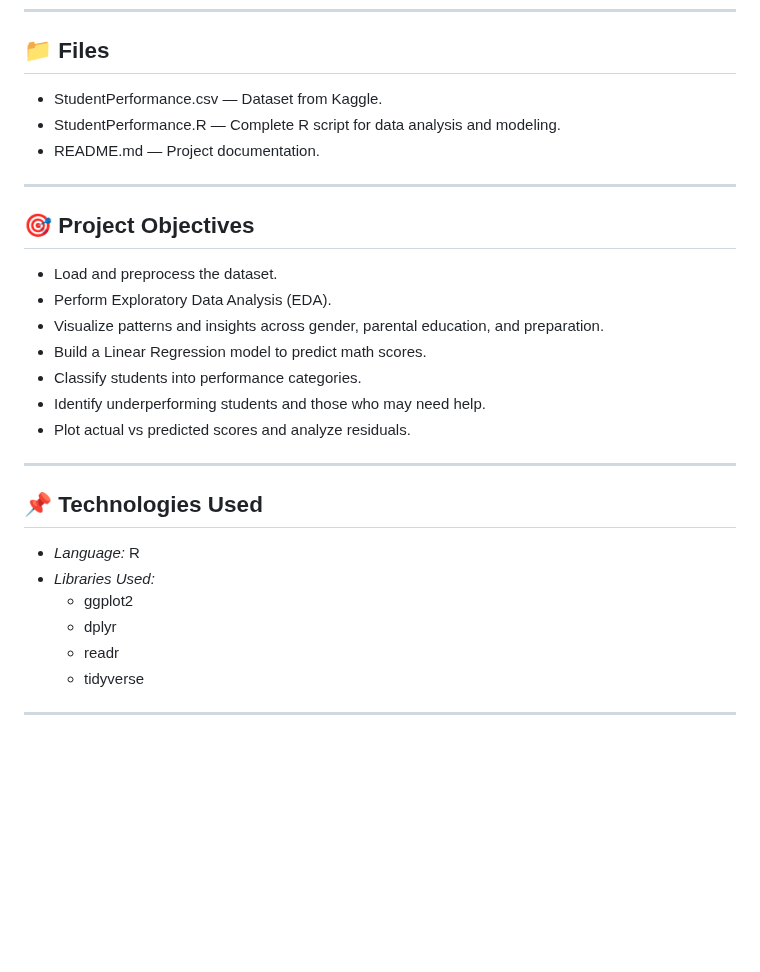
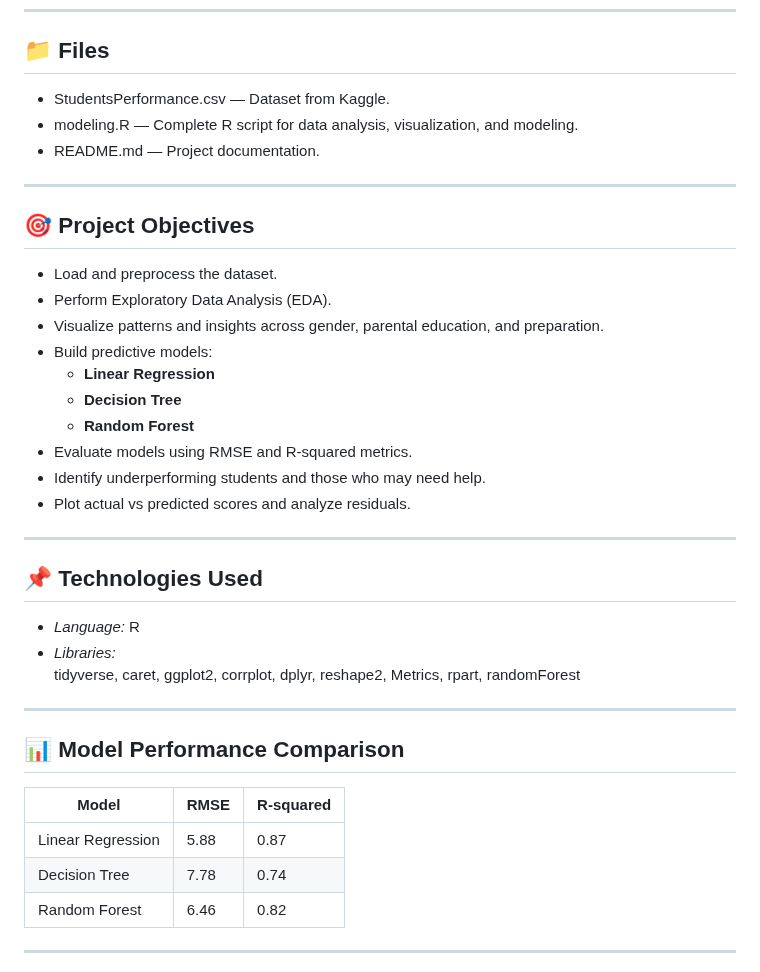
Before and after one commit to G-Pujitha1102/StudentPerformancePrediction, a Markdown page: README.md, the part around one of its changes. Rendered like a GitHub page; blank space fills up the shorter version.

```diff
--- a/README.md
+++ b/README.md
@@ -6,8 +6,8 @@ This project analyzes and predicts student performance using R. It uses the *Stu
 
 ## 📁 Files
 
-- StudentPerformance.csv — Dataset from Kaggle.
-- StudentPerformance.R — Complete R script for data analysis and modeling.
+- StudentsPerformance.csv — Dataset from Kaggle.
+- modeling.R — Complete R script for data analysis, visualization, and modeling.
 - README.md — Project documentation.
 
 ---
@@ -17,8 +17,11 @@ This project analyzes and predicts student performance using R. It uses the *Stu
 - Load and preprocess the dataset.
 - Perform Exploratory Data Analysis (EDA).
 - Visualize patterns and insights across gender, parental education, and preparation.
-- Build a Linear Regression model to predict math scores.
-- Classify students into performance categories.
+- Build predictive models:
+  - **Linear Regression**
+  - **Decision Tree**
+  - **Random Forest**
+- Evaluate models using RMSE and R-squared metrics.
 - Identify underperforming students and those who may need help.
 - Plot actual vs predicted scores and analyze residuals.
 
@@ -27,11 +30,18 @@ This project analyzes and predicts student performance using R. It uses the *Stu
 ## 📌 Technologies Used
 
 - *Language:* R
-- *Libraries Used:*
-  - ggplot2
-  - dplyr
-  - readr
-  - tidyverse
+- *Libraries:*
+  tidyverse, caret, ggplot2, corrplot, dplyr, reshape2, Metrics, rpart, randomForest
+
+---
+
+## 📊 Model Performance Comparison
+
+| Model            | RMSE   | R-squared |
+|------------------|--------|-----------|
+| Linear Regression| 5.88   | 0.87      |
+| Decision Tree     | 7.78   | 0.74      |
+| Random Forest     | 6.46   | 0.82      |
 
 ---
 
```
Also changed, not shown: other parts of README.md (+18 -53 lines).
